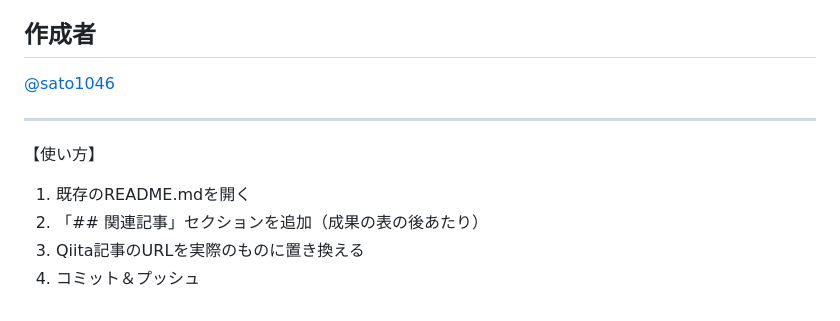
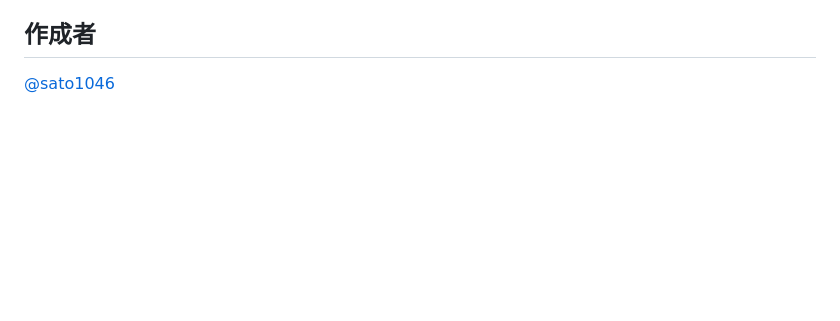
Before and after one commit to sato1046/sato1046.github.io, a Markdown page: dbt_learning/README.md, the part around the change. GitHub-like rendering; blank space fills up the shorter version.

```diff
--- a/dbt_learning/README.md
+++ b/dbt_learning/README.md
@@ -99,11 +99,3 @@ MIT License
 
 ## 作成者
 [@sato1046](https://github.com/sato1046)
-
----
-
-【使い方】
-1. 既存のREADME.mdを開く
-2. 「## 関連記事」セクションを追加（成果の表の後あたり）
-3. Qiita記事のURLを実際のものに置き換える
-4. コミット＆プッシュ
```
